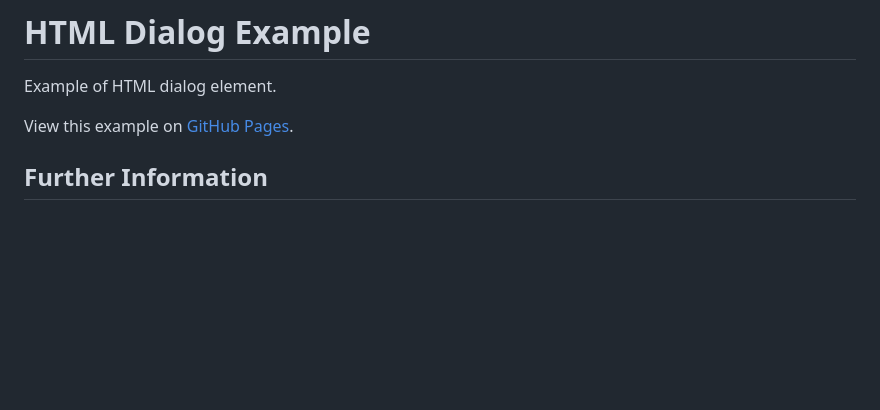
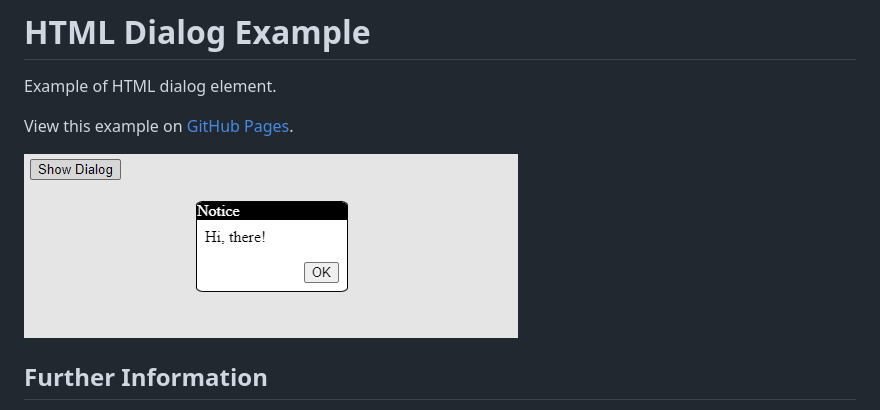
Before and after one commit to falk-werner/html-dialog-example, a Markdown page: README.md, the part around the change. GitHub-like rendering; pictures changed too: doc/dialog.png (added); blank space fills up the shorter version.

Commit message:
add screenshot

```diff
--- a/README.md
+++ b/README.md
@@ -6,6 +6,8 @@ Example of HTML dialog element.
 
 View this example on [GitHub Pages](https://falk-werner.github.io/html-dialog-example/).
 
+![Dialog](doc/dialog.png)
+
 ## Further Information
 
 - [HTML Dialog Element](https://developer.mozilla.org/en-US/docs/Web/HTML/Element/dialog)
```
